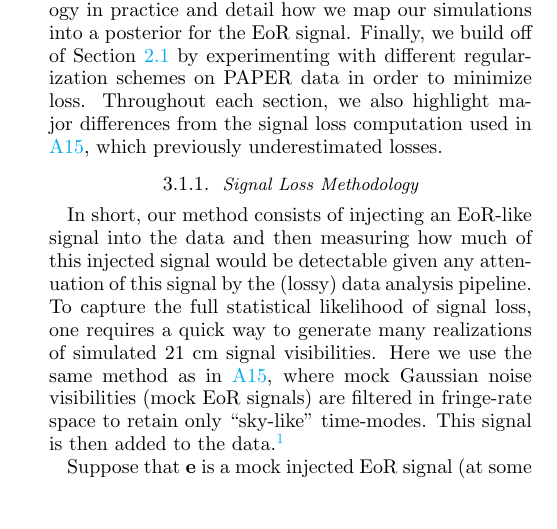
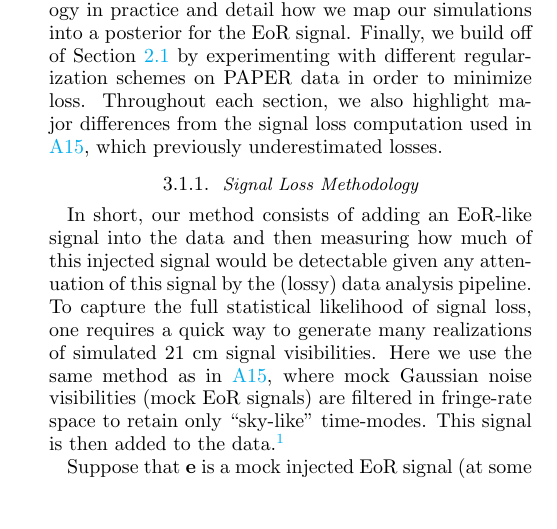
Before and after one commit to carinacheng/PAPERMethods_paper, a LaTeX paper (PAPER.tex): part of one column of page 15 of 31, cut so that both start at the same text. Compiled offline with pdfLaTeX.

Commit message:
injection is less well defined. use adding instead

```diff
--- a/PAPER.tex
+++ b/PAPER.tex
@@ -969,7 +969,7 @@ We present our PAPER-64 signal loss investigation in three parts: we first give
 
 \subsubsection{Signal Loss Methodology}
 \label{sec:siglossmethod}
-In short, our method consists of injecting an EoR-like signal into the data and then measuring how much of this injected signal would be detectable given any attenuation of this signal by the (lossy) data analysis pipeline.  To capture the full statistical likelihood of signal loss, one requires a quick way to generate many realizations of simulated $21$
+In short, our method consists of adding an EoR-like signal into the data and then measuring how much of this injected signal would be detectable given any attenuation of this signal by the (lossy) data analysis pipeline.  To capture the full statistical likelihood of signal loss, one requires a quick way to generate many realizations of simulated $21$
 cm signal visibilities. Here we use the same method as in \citetalias{ali_et_al2015}, where mock Gaussian noise visibilities (mock EoR signals)
 are filtered in fringe-rate space to retain only ``sky-like" time-modes. This signal is then added to the data.\footnote{One
 specific change from \citetalias{ali_et_al2015} is that we add this simulated signal into the analysis pipeline before the final fringe-rate filter is
```
